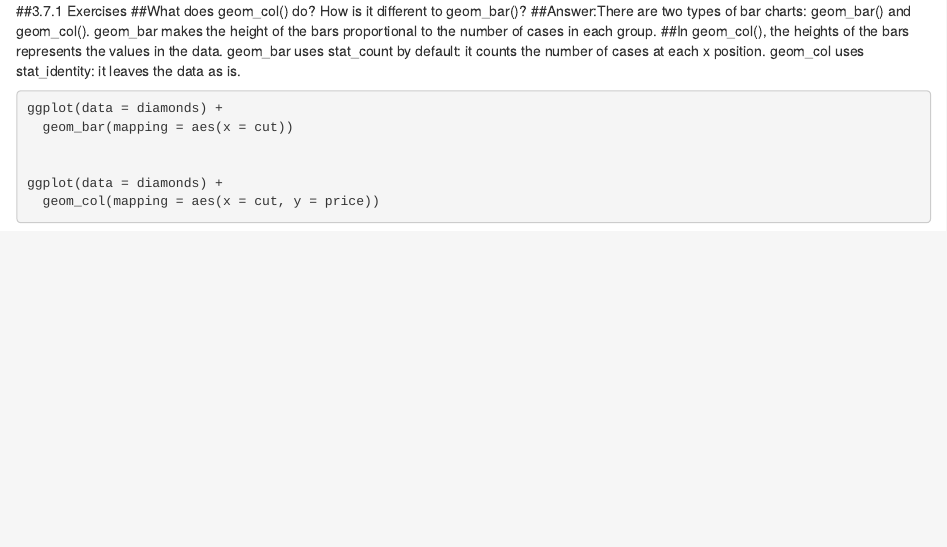
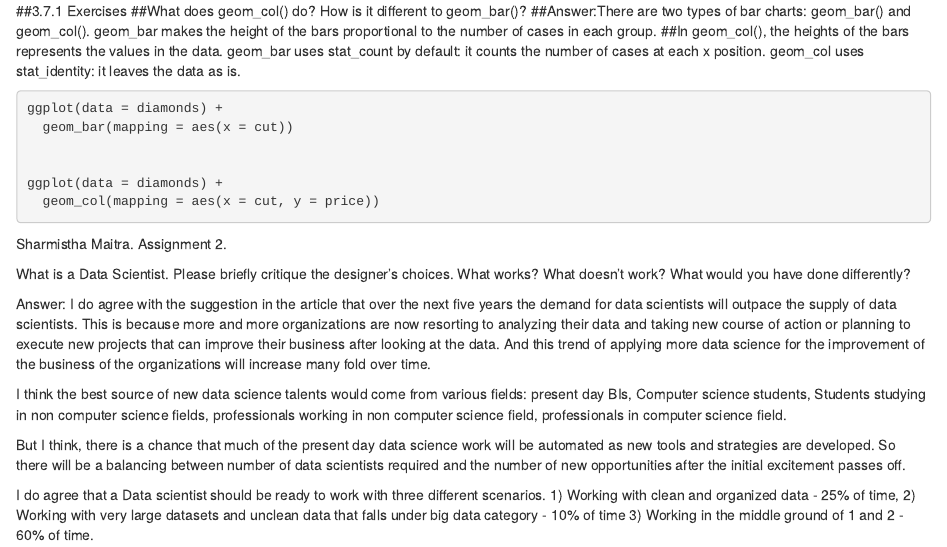
Before and after one commit to sharmisthamaitra/Data-Science-with-R, an R Markdown document (Homework_2_Sharmistha_Maitra.Rmd): the page in a window 1100 px wide, from 3990 px down. Rendered offline with R 4.5, knitr and Pandoc, with nearby package versions; the code chunks are not run, so their results and figures are left out.

Commit message:
Finished Assignment 2 (Updated 1.1)

````diff
--- a/Homework_2_Sharmistha_Maitra.Rmd
+++ b/Homework_2_Sharmistha_Maitra.Rmd
@@ -258,3 +258,18 @@ ggplot(data = diamonds) +
 ggplot(data = diamonds) +
   geom_col(mapping = aes(x = cut, y = price))
 ```
+
+
+Sharmistha Maitra.
+Assignment 2.
+
+What is a Data Scientist. Please briefly critique the
+designer’s choices. What works? What doesn’t work? What would you have done differently?
+
+Answer: I do agree with the suggestion in the article that over the next five years the demand for data scientists will outpace the supply of data scientists. This is because more and more organizations are now resorting to analyzing their data and taking new course of action or planning to execute new projects that can improve their business after looking at the data. And this trend of applying more data science for the improvement of the business of the organizations will increase many fold over time.
+
+I think the best source of new data science talents would come from various fields: present day BIs, Computer science students, Students studying in non computer science fields, professionals working in non computer science field, professionals in computer science field.
+
+But I think, there is a chance that much of the present day data science work will be automated as new tools and strategies are developed. So there will be a balancing between number of data scientists required and the number of new opportunities after the initial excitement passes off.
+
+I do agree that a  Data scientist should be ready to work with three different scenarios. 1) Working with clean and organized data - 25% of time, 2) Working with very large datasets and unclean data that falls under big data category - 10% of time 3) Working in the middle ground of 1 and 2 - 60% of time.
````
Also changed, not shown: Homework_2_Sharmistha_Maitra.html.
